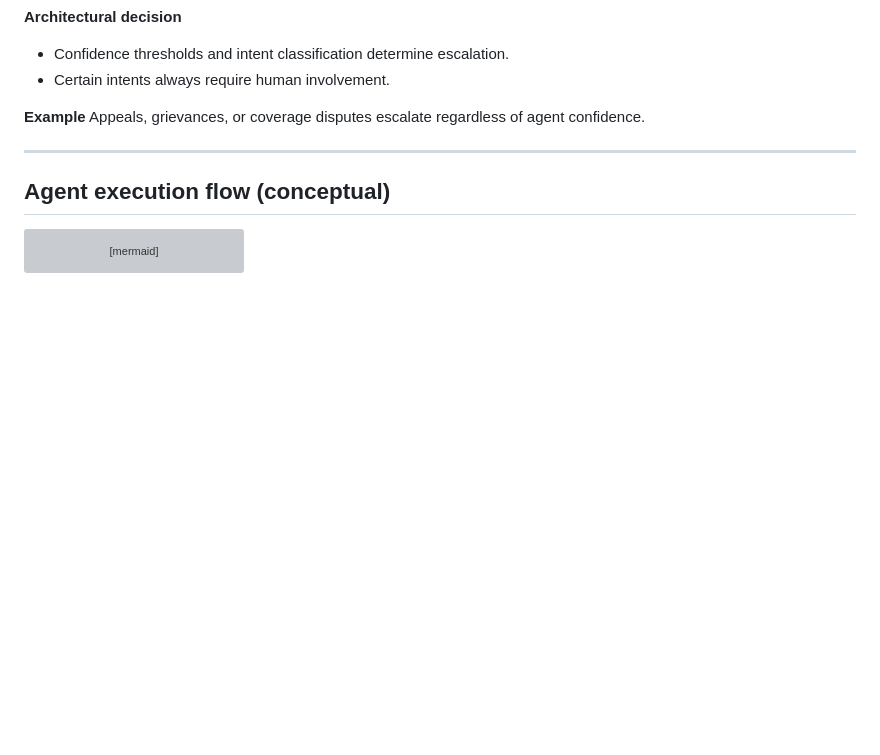
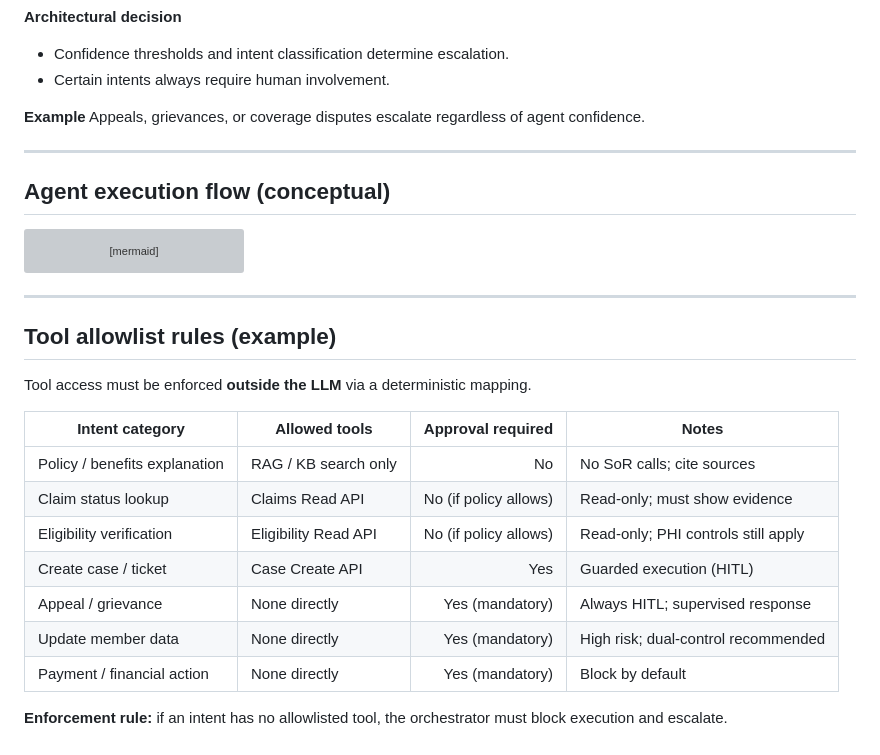
Before and after one commit to jk1224-23/ai-reference-architecture, a Markdown page: 04-agent-patterns/bounded-autonomy.md, the part around the change. GitHub-like rendering; blank space fills up the shorter version; grey boxes are pictures that could not be loaded.

Commit message:
Add tool allowlist example to bounded autonomy

````diff
--- a/04-agent-patterns/bounded-autonomy.md
+++ b/04-agent-patterns/bounded-autonomy.md
@@ -135,3 +135,20 @@ flowchart LR
     Tools --> Systems
     Orchestrator --> Human
 ```
+
+---
+
+## Tool allowlist rules (example)
+Tool access must be enforced **outside the LLM** via a deterministic mapping.
+
+| Intent category | Allowed tools | Approval required | Notes |
+|---|---|---:|---|
+| Policy / benefits explanation | RAG / KB search only | No | No SoR calls; cite sources |
+| Claim status lookup | Claims Read API | No (if policy allows) | Read-only; must show evidence |
+| Eligibility verification | Eligibility Read API | No (if policy allows) | Read-only; PHI controls still apply |
+| Create case / ticket | Case Create API | Yes | Guarded execution (HITL) |
+| Appeal / grievance | None directly | Yes (mandatory) | Always HITL; supervised response |
+| Update member data | None directly | Yes (mandatory) | High risk; dual-control recommended |
+| Payment / financial action | None directly | Yes (mandatory) | Block by default |
+
+**Enforcement rule:** if an intent has no allowlisted tool, the orchestrator must block execution and escalate.
````
